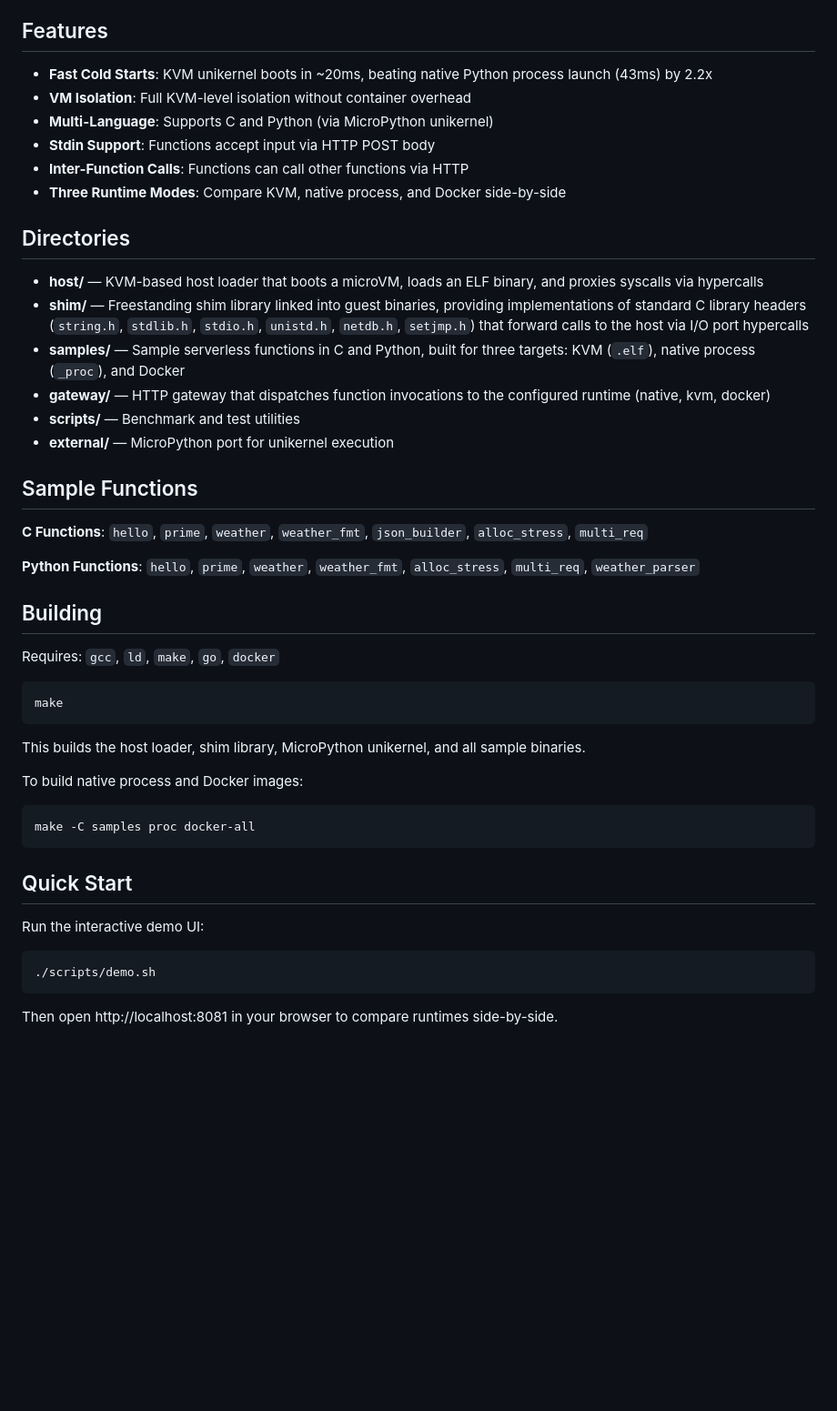
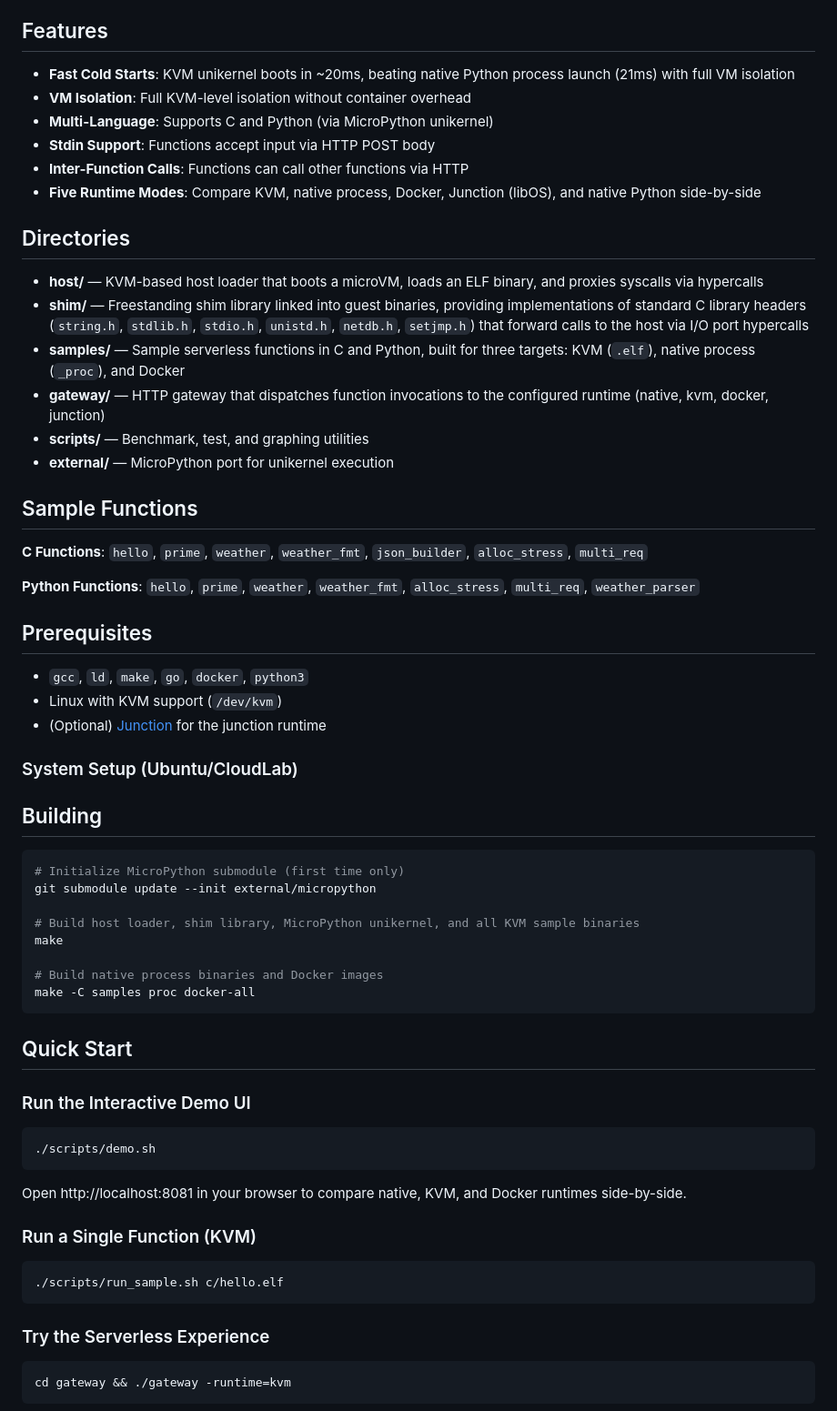
Before and after one commit to kotayam/IaiServerless, a Markdown page: README.md, the part around one of its changes. Shown at 91% size. GitHub-like rendering; blank space fills up the shorter version.

````diff
--- a/README.md
+++ b/README.md
@@ -8,20 +8,20 @@ A unikernel-based serverless runtime that executes functions inside lightweight
 
 ## Features
 
-- **Fast Cold Starts**: KVM unikernel boots in ~20ms, beating native Python process launch (43ms) by 2.2x
+- **Fast Cold Starts**: KVM unikernel boots in ~20ms, beating native Python process launch (21ms) with full VM isolation
 - **VM Isolation**: Full KVM-level isolation without container overhead
 - **Multi-Language**: Supports C and Python (via MicroPython unikernel)
 - **Stdin Support**: Functions accept input via HTTP POST body
 - **Inter-Function Calls**: Functions can call other functions via HTTP
-- **Three Runtime Modes**: Compare KVM, native process, and Docker side-by-side
+- **Five Runtime Modes**: Compare KVM, native process, Docker, Junction (libOS), and native Python side-by-side
 
 ## Directories
 
 - **host/** — KVM-based host loader that boots a microVM, loads an ELF binary, and proxies syscalls via hypercalls
 - **shim/** — Freestanding shim library linked into guest binaries, providing implementations of standard C library headers (`string.h`, `stdlib.h`, `stdio.h`, `unistd.h`, `netdb.h`, `setjmp.h`) that forward calls to the host via I/O port hypercalls
 - **samples/** — Sample serverless functions in C and Python, built for three targets: KVM (`.elf`), native process (`_proc`), and Docker
-- **gateway/** — HTTP gateway that dispatches function invocations to the configured runtime (native, kvm, docker)
-- **scripts/** — Benchmark and test utilities
+- **gateway/** — HTTP gateway that dispatches function invocations to the configured runtime (native, kvm, docker, junction)
+- **scripts/** — Benchmark, test, and graphing utilities
 - **external/** — MicroPython port for unikernel execution
 
 ## Sample Functions
@@ -30,28 +30,46 @@ A unikernel-based serverless runtime that executes functions inside lightweight
 
 **Python Functions**: `hello`, `prime`, `weather`, `weather_fmt`, `alloc_stress`, `multi_req`, `weather_parser`
 
+## Prerequisites
+
+- `gcc`, `ld`, `make`, `go`, `docker`, `python3`
+- Linux with KVM support (`/dev/kvm`)
+- (Optional) [Junction](https://github.com/JunctionOS/junction) for the junction runtime
+
+### System Setup (Ubuntu/CloudLab)
+
 ## Building
 
-Requires: `gcc`, `ld`, `make`, `go`, `docker`
+```bash
+# Initialize MicroPython submodule (first time only)
+git submodule update --init external/micropython
 
-```bash
+# Build host loader, shim library, MicroPython unikernel, and all KVM sample binaries
 make
-```
 
-This builds the host loader, shim library, MicroPython unikernel, and all sample binaries.
-
-To build native process and Docker images:
-
-```bash
+# Build native process binaries and Docker images
 make -C samples proc docker-all
 ```
 
 ## Quick Start
 
-Run the interactive demo UI:
+### Run the Interactive Demo UI
 
 ```bash
 ./scripts/demo.sh
 ```
 
-Then open http://localhost:8081 in your browser to compare runtimes side-by-side.
+Open http://localhost:8081 in your browser to compare native, KVM, and Docker runtimes side-by-side.
+
+### Run a Single Function (KVM)
+
+```bash
+./scripts/run_sample.sh c/hello.elf
+```
+
+### Try the Serverless Experience
+
+```bash
+cd gateway && ./gateway -runtime=kvm
+```
+
````
Also changed, not shown: other parts of README.md (+84 -26 lines).
